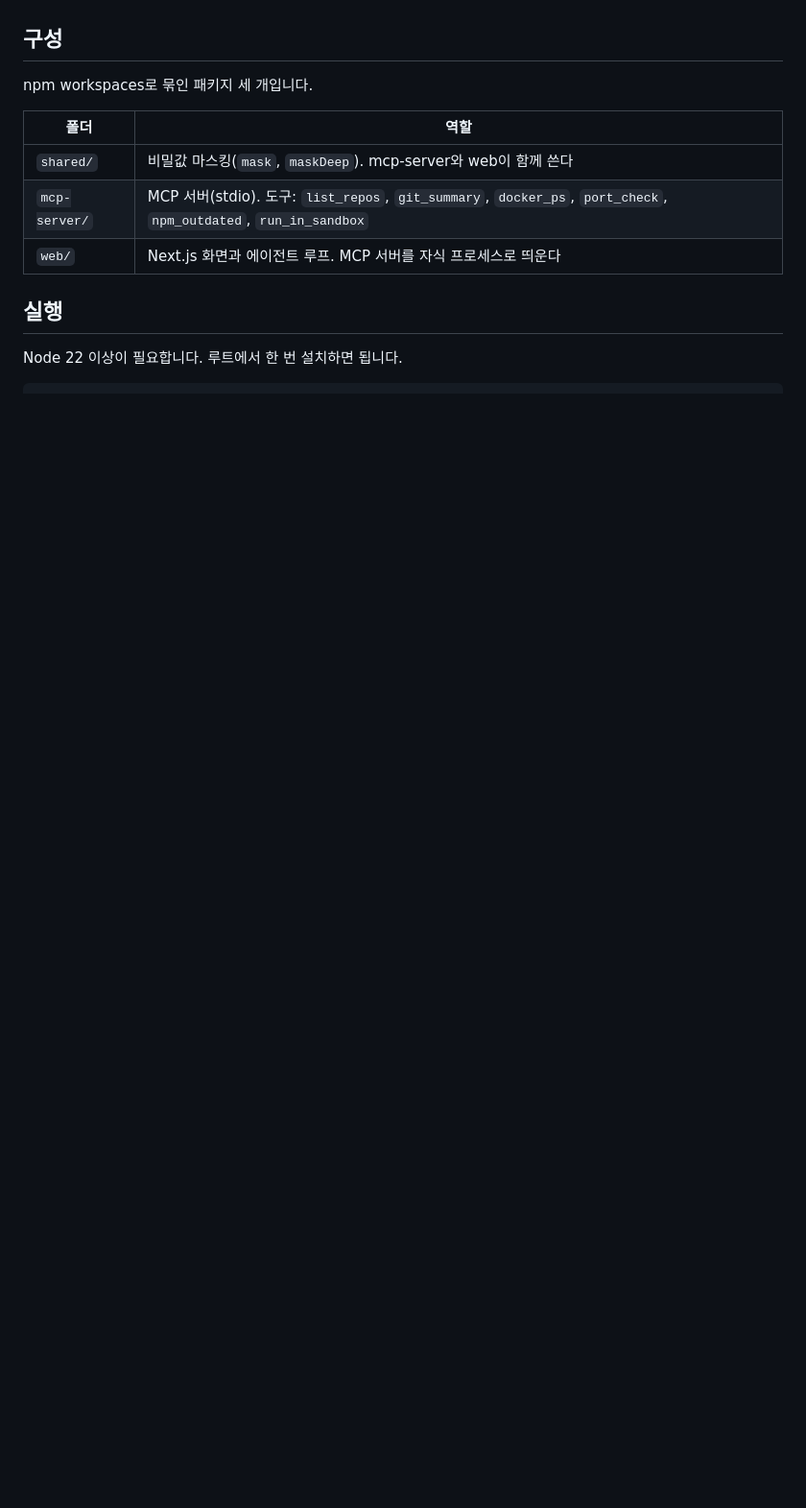
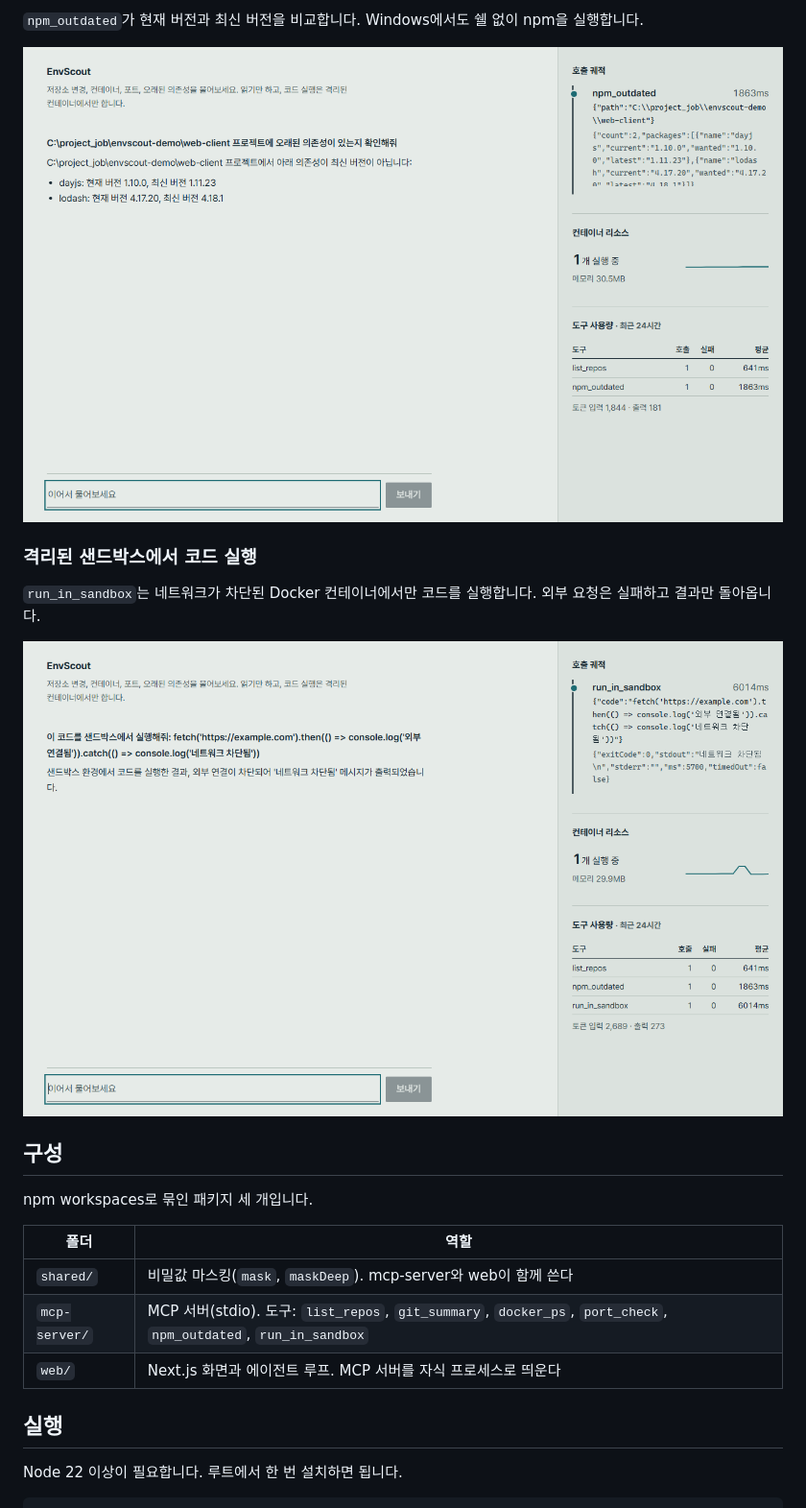
Before and after one commit to dyj02056/EnvScout, a Markdown page: README.md, the part around one of its changes. Shown at 96% size. GitHub-like rendering; pictures changed too: docs/screenshots/outdated.png (added), docs/screenshots/sandbox.png (added); blank space fills up the shorter version.

```diff
--- a/README.md
+++ b/README.md
@@ -5,3 +19,12 @@
+`npm_outdated`가 현재 버전과 최신 버전을 비교합니다. Windows에서도 쉘 없이 npm을 실행합니다.
+
+![오래된 의존성 확인](docs/screenshots/outdated.png)
+
+### 격리된 샌드박스에서 코드 실행
+
+`run_in_sandbox`는 네트워크가 차단된 Docker 컨테이너에서만 코드를 실행합니다. 외부 요청은 실패하고 결과만 돌아옵니다.
+
+![샌드박스에서 코드 실행](docs/screenshots/sandbox.png)
 
 ## 구성
 
```
Also changed, not shown: other parts of README.md (+14 -0 lines), docs/screenshots/repos.png (added), 1 other file.
